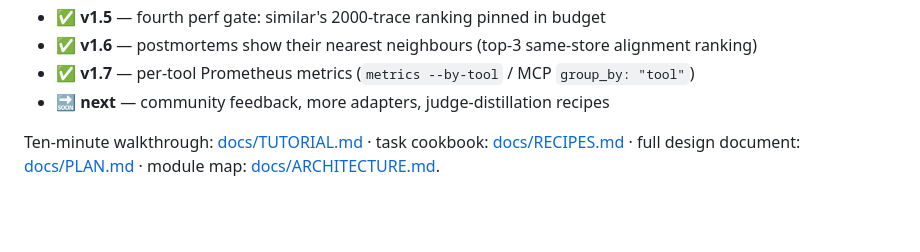
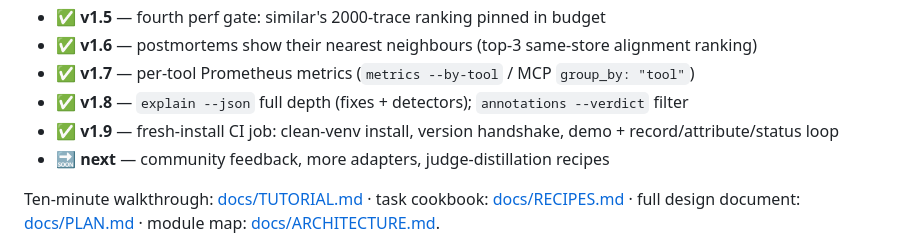
Before and after one commit to B1ueMu3ic4m/approximately, a Markdown page: README.md, the part around the change. GitHub-like rendering; blank space fills up the shorter version.

Commit message:
restore v1.8/v1.9 roadmap rows

```diff
--- a/README.md
+++ b/README.md
@@ -292,6 +292,8 @@ An agent's working memory (context window) is finite and expensive. Stuffing it
 - ✅ **v1.5** — fourth perf gate: similar's 2000-trace ranking pinned in budget
 - ✅ **v1.6** — postmortems show their nearest neighbours (top-3 same-store alignment ranking)
 - ✅ **v1.7** — per-tool Prometheus metrics (`metrics --by-tool` / MCP `group_by: "tool"`)
+- ✅ **v1.8** — `explain --json` full depth (fixes + detectors); `annotations --verdict` filter
+- ✅ **v1.9** — fresh-install CI job: clean-venv install, version handshake, demo + record/attribute/status loop
 - 🔜 **next** — community feedback, more adapters, judge-distillation recipes
 
 Ten-minute walkthrough: [docs/TUTORIAL.md](docs/TUTORIAL.md) · task cookbook: [docs/RECIPES.md](docs/RECIPES.md) · full design document: [docs/PLAN.md](docs/PLAN.md) · module map: [docs/ARCHITECTURE.md](docs/ARCHITECTURE.md).
```
